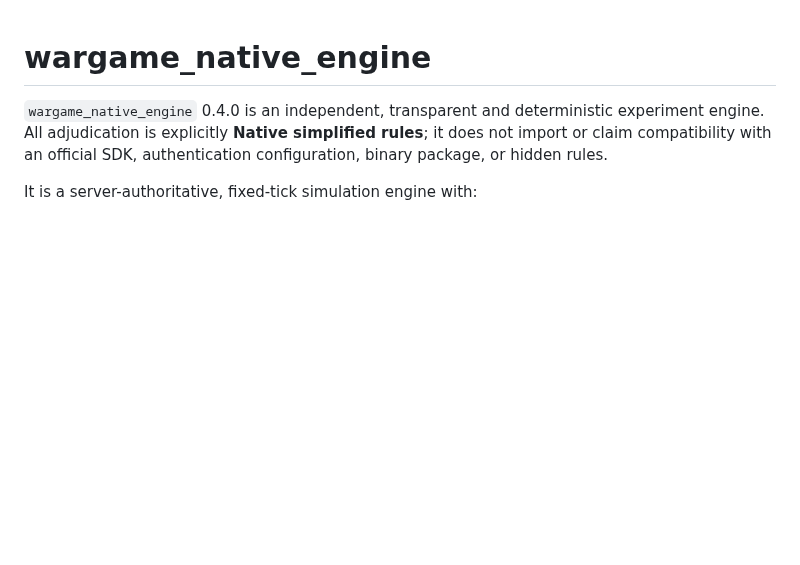
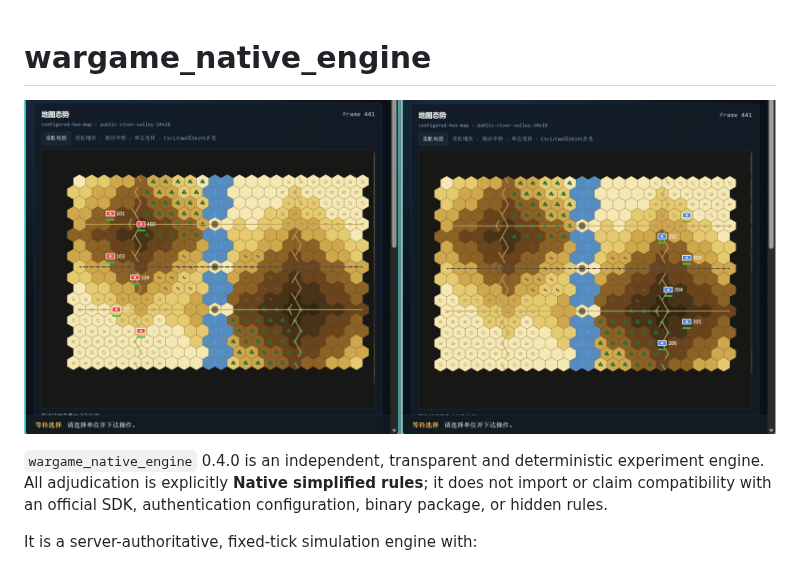
Before and after one commit to XiangquanTang/wargame-native-engine, a Markdown page: README.md, the part around the change. Rendered like a GitHub page; pictures changed too: docs/assets/public-river-valley-demo.png (added); blank space fills up the shorter version.

Commit message:
docs(readme): add public river valley demo preview

```diff
--- a/README.md
+++ b/README.md
@@ -1,4 +1,5 @@
 # wargame_native_engine
+![Public River Valley dual-perspective demo](docs/assets/public-river-valley-demo.png)
 
 `wargame_native_engine` 0.4.0 is an independent, transparent and deterministic
 experiment engine. All adjudication is explicitly **Native simplified rules**;
```
